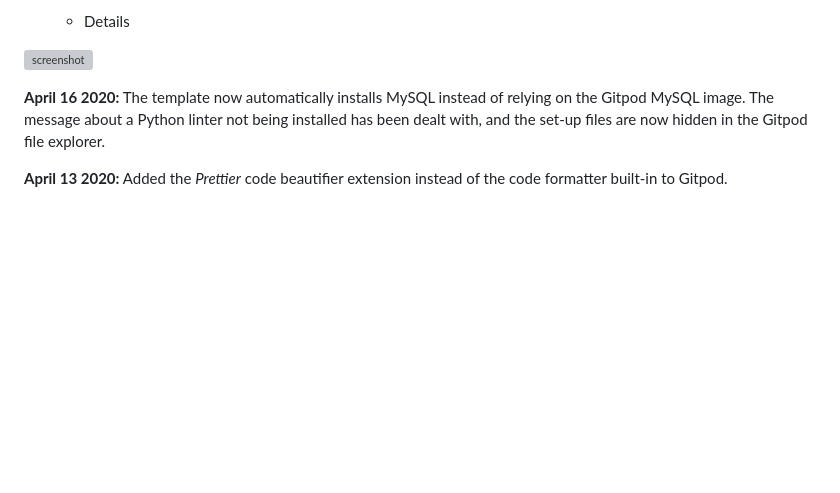
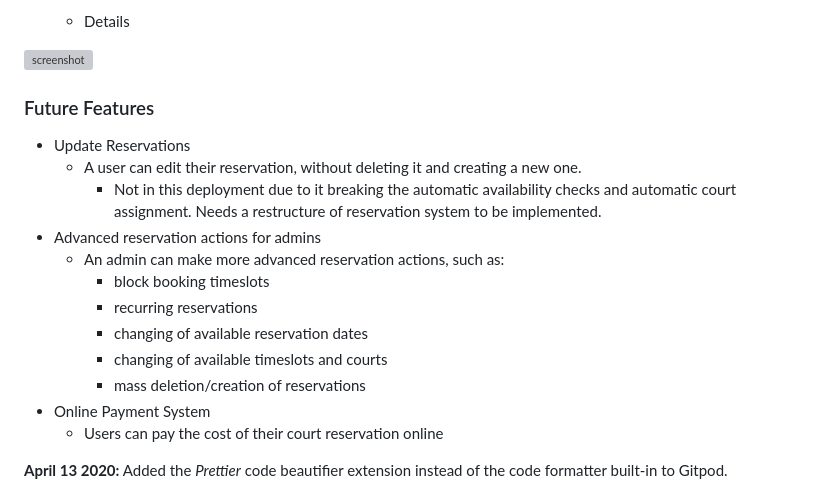
Before and after one commit to LewisMDillon/bushy-park-tennis-club-ld, a Markdown page: README.md, the part around the change. GitHub-like rendering; blank space fills up the shorter version; grey boxes are pictures that could not be loaded.

Commit message:
Add future features section to README

```diff
--- a/README.md
+++ b/README.md
@@ -236,7 +236,22 @@ All user stories can be found in a linked GitHub project [here](https://github.c
 ![screenshot](documentation/feature/admin/.png)
 
 
-**April 16 2020:** The template now automatically installs MySQL instead of relying on the Gitpod MySQL image. The message about a Python linter not being installed has been dealt with, and the set-up files are now hidden in the Gitpod file explorer.
+### Future Features
+
+
+- Update Reservations
+    - A user can edit their reservation, without deleting it and creating a new one.
+         - Not in this deployment due to it breaking the automatic availability checks and automatic court assignment. Needs a restructure of reservation system to be implemented.
+- Advanced reservation actions for admins
+    - An admin can make more advanced reservation actions, such as:
+        - block booking timeslots
+        - recurring reservations
+        - changing of available reservation dates
+        - changing of available timeslots and courts
+        - mass deletion/creation of reservations
+- Online Payment System
+    - Users can pay the cost of their court reservation online
+
 
 **April 13 2020:** Added the _Prettier_ code beautifier extension instead of the code formatter built-in to Gitpod.
 
```
